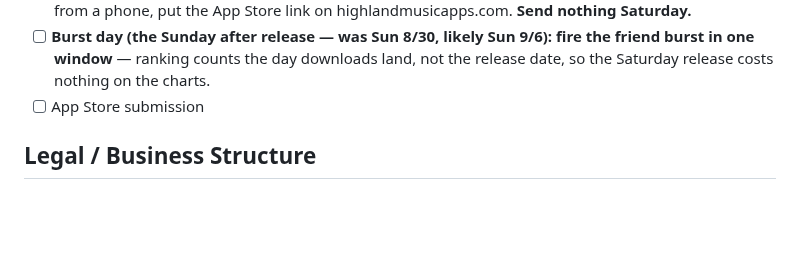
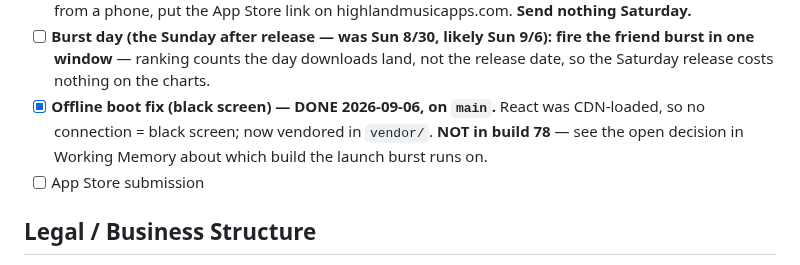
Before and after one commit to PabloHoney1977/Jazz-Guitar-App, a Markdown page: CLAUDE.md, the part around one of its changes. Rendered like a GitHub page; blank space fills up the shorter version.

```diff
--- a/CLAUDE.md
+++ b/CLAUDE.md
@@ -110,6 +113,7 @@ Steps completed and still needed to ship:
 - [ ] **Select "Manually release this version" at submission** — the default ships the app the moment it's approved, wasting the coordinated launch day. This is what makes the Sat-release/Sun-burst split possible.
 - [ ] **Release day (Fri/Sat after approval — was Sat 8/29, slipped: still in review as of 8/30): Release, then verify before anyone is watching** — hit Release Saturday morning (propagation takes ~1–4h), then: search for it in the App Store, **install on a device that has never had the app**, **buy `pro_unlock` with a real card** (sandbox ≠ production — different servers, receipts, failure modes), tap both links from a phone, put the App Store link on highlandmusicapps.com. **Send nothing Saturday.**
 - [ ] **Burst day (the Sunday after release — was Sun 8/30, likely Sun 9/6): fire the friend burst in one window** — ranking counts the day downloads land, not the release date, so the Saturday release costs nothing on the charts.
+- [x] **Offline boot fix (black screen) — DONE 2026-09-06, on `main`.** React was CDN-loaded, so no connection = black screen; now vendored in `vendor/`. **NOT in build 78** — see the open decision in Working Memory about which build the launch burst runs on.
 - [ ] App Store submission
 
 ## Legal / Business Structure
```
Also changed, not shown: other parts of CLAUDE.md (+4 -1 lines).
